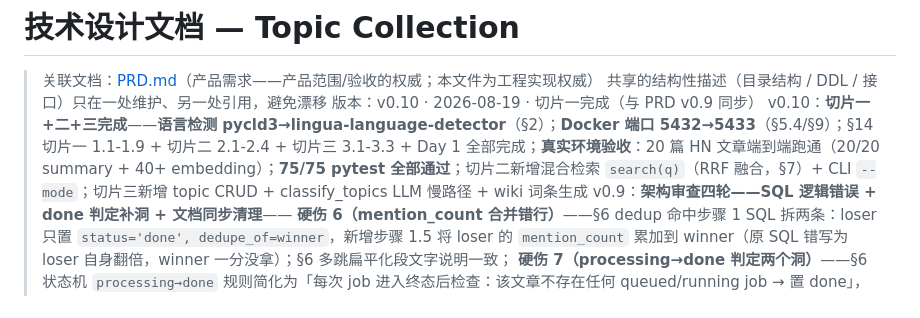
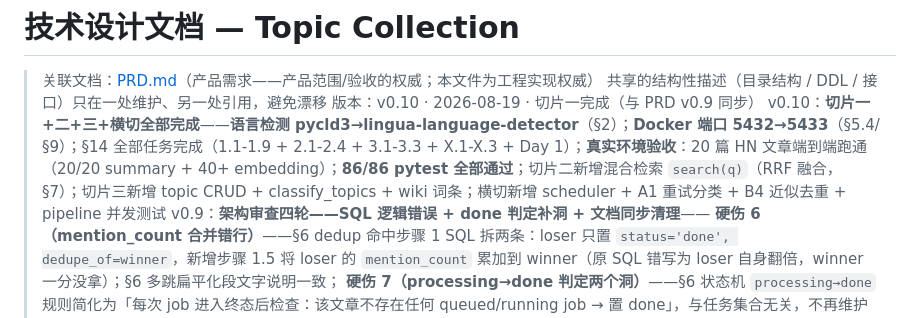
Before and after one commit to LinyunXIA/topic_collection, a Markdown page: docs/DESIGN.md, the part around one of its changes. GitHub-like rendering.

```diff
--- a/docs/DESIGN.md
+++ b/docs/DESIGN.md
@@ -3,7 +3,7 @@
 > 关联文档：[PRD.md](PRD.md)（产品需求——产品范围/验收的权威；本文件为工程实现权威）
 > 共享的结构性描述（目录结构 / DDL / 接口）只在一处维护、另一处引用，避免漂移
 > 版本：v0.10 · 2026-08-19 · 切片一完成（与 PRD v0.9 同步）
-> v0.10：**切片一+二+三完成**——**语言检测 pycld3→lingua-language-detector**（§2）；**Docker 端口 5432→5433**（§5.4/§9）；§14 切片一 1.1-1.9 + 切片二 2.1-2.4 + 切片三 3.1-3.3 + Day 1 全部完成；**真实环境验收**：20 篇 HN 文章端到端跑通（20/20 summary + 40+ embedding）；**75/75 pytest 全部通过**；切片二新增混合检索 `search(q)`（RRF 融合，§7）+ CLI `--mode`；切片三新增 topic CRUD + classify_topics LLM 慢路径 + wiki 词条生成
+> v0.10：**切片一+二+三+横切全部完成**——**语言检测 pycld3→lingua-language-detector**（§2）；**Docker 端口 5432→5433**（§5.4/§9）；§14 全部任务完成（1.1-1.9 + 2.1-2.4 + 3.1-3.3 + X.1-X.3 + Day 1）；**真实环境验收**：20 篇 HN 文章端到端跑通（20/20 summary + 40+ embedding）；**86/86 pytest 全部通过**；切片二新增混合检索 `search(q)`（RRF 融合，§7）；切片三新增 topic CRUD + classify_topics + wiki 词条；横切新增 scheduler + A1 重试分类 + B4 近似去重 + pipeline 并发测试
 > v0.9：**架构审查四轮——SQL 逻辑错误 + done 判定补洞 + 文档同步清理**——
 >   **硬伤 6（mention_count 合并错行）**——§6 dedup 命中步骤 1 SQL 拆两条：loser 只置 `status='done', dedupe_of=winner`，新增步骤 1.5 将 loser 的 `mention_count` 累加到 winner（原 SQL 错写为 loser 自身翻倍，winner 一分没拿）；§6 多跳扁平化段文字说明一致；
 >   **硬伤 7（processing→done 判定两个洞）**——§6 状态机 `processing→done` 规则简化为「每次 job 进入终态后检查：该文章不存在任何 queued/running job → 置 done」，与任务集合无关，不再维护非可选 task 清单；`complete_summarize` 职责 ⑥ + `complete_embed` 职责 ④ + 永久失败死信路径各加 done 检查；覆盖关键词命中（topics 缺席自动满足）与失败路径（无钩子触发）两个漏洞；
```
Also changed, not shown: other parts of docs/DESIGN.md (+3 -3 lines), CLAUDE.md (+5 -2 lines).
